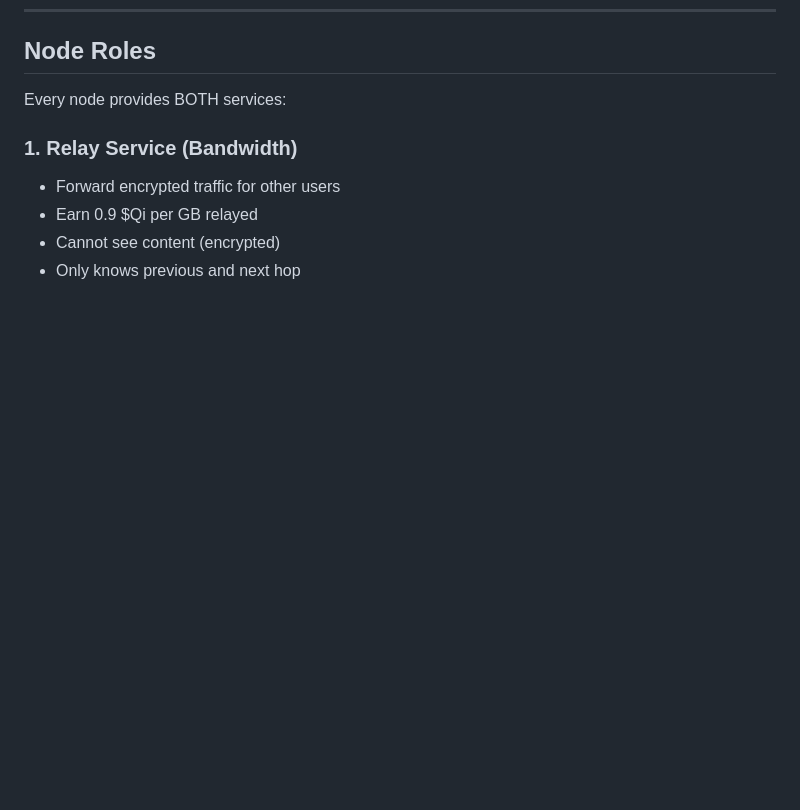
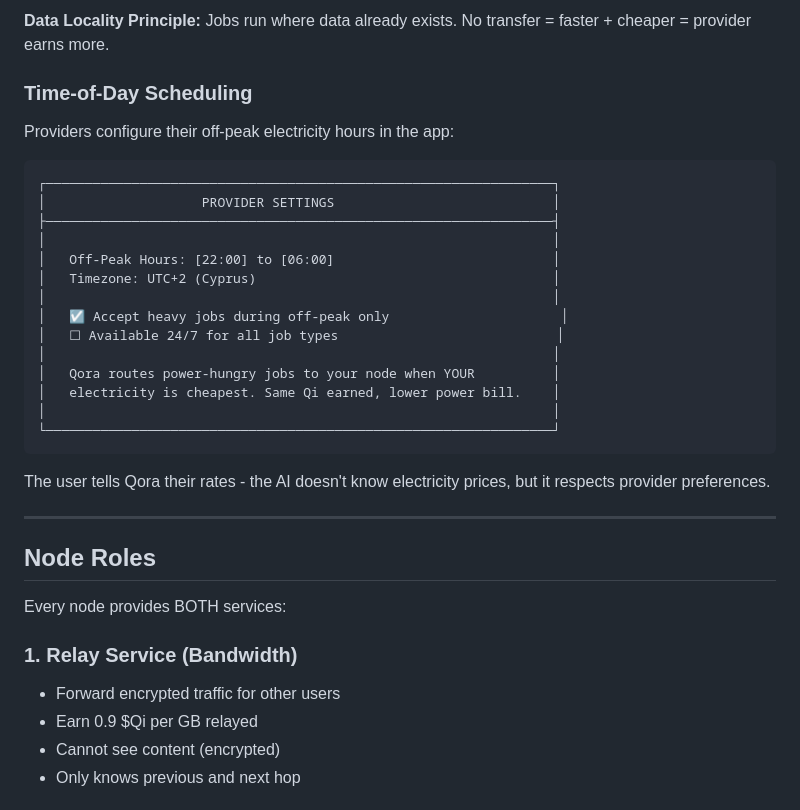
Before and after one commit to daviladk/cinq, a Markdown page: docs/DESIGN.md, the part around one of its changes. GitHub-like rendering; blank space fills up the shorter version.

````diff
--- a/docs/DESIGN.md
+++ b/docs/DESIGN.md
@@ -776,3 +836,30 @@ Agents are just "the human, but automated and always online."
+**Data Locality Principle:** Jobs run where data already exists. No transfer = faster + cheaper = provider earns more.
+
+### Time-of-Day Scheduling
+
+Providers configure their off-peak electricity hours in the app:
+
+```
+┌─────────────────────────────────────────────────────────────────┐
+│                    PROVIDER SETTINGS                            │
+├─────────────────────────────────────────────────────────────────┤
+│                                                                 │
+│   Off-Peak Hours: [22:00] to [06:00]                            │
+│   Timezone: UTC+2 (Cyprus)                                      │
+│                                                                 │
+│   ☑ Accept heavy jobs during off-peak only                      │
+│   ☐ Available 24/7 for all job types                            │
+│                                                                 │
+│   Qora routes power-hungry jobs to your node when YOUR          │
+│   electricity is cheapest. Same Qi earned, lower power bill.    │
+│                                                                 │
+└─────────────────────────────────────────────────────────────────┘
+```
+
+The user tells Qora their rates - the AI doesn't know electricity prices, but it respects provider preferences.
+
+---
+
 ## Node Roles
 
 Every node provides BOTH services:
````
Also changed, not shown: other parts of docs/DESIGN.md (+60 -0 lines), docs/TECHNICAL_PROPOSAL.md (+13 -1 lines).
